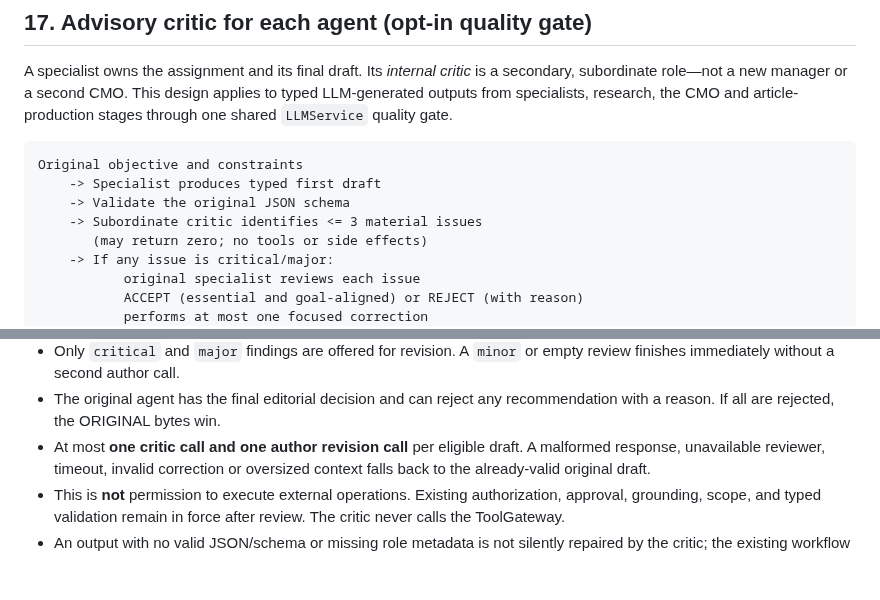
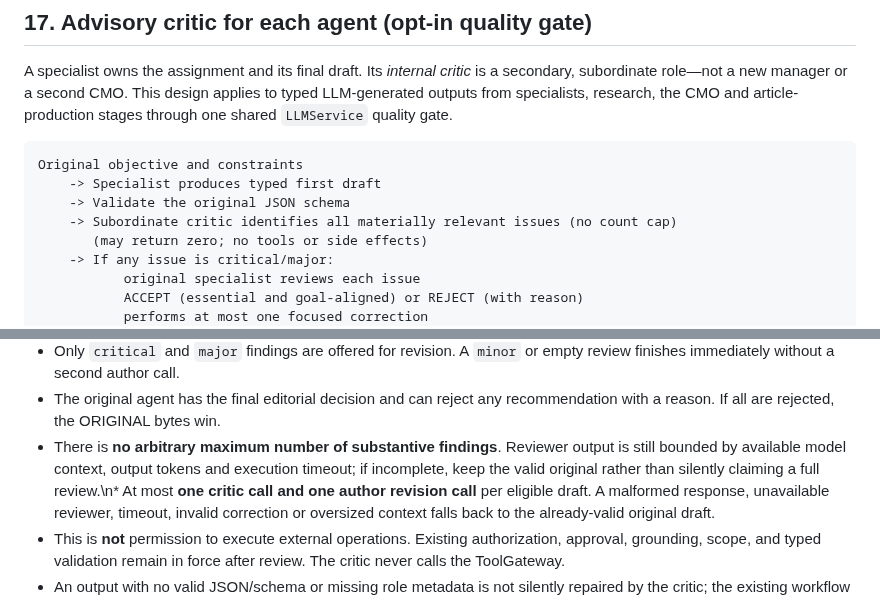
Before and after one commit to grunvald91/Ai_growth_os, a Markdown page: ARCHITECTURE.md, 2 parts joined by grey strips. Drawn GitHub-style; blank space fills up the shorter version.

Commit message:
docs: remove numerical cap on material findings, retain single author decision pass

```diff
--- a/ARCHITECTURE.md
+++ b/ARCHITECTURE.md
@@ -289,7 +289,7 @@ article-production stages through one shared `LLMService` quality gate.
 Original objective and constraints
     -> Specialist produces typed first draft
     -> Validate the original JSON schema
-    -> Subordinate critic identifies <= 3 material issues
+    -> Subordinate critic identifies all materially relevant issues (no count cap)
        (may return zero; no tools or side effects)
     -> If any issue is critical/major:
            original specialist reviews each issue
@@ -309,7 +309,7 @@ Original objective and constraints
   or empty review finishes immediately without a second author call.
 * The original agent has the final editorial decision and can reject any
   recommendation with a reason. If all are rejected, the ORIGINAL bytes win.
-* At most **one critic call and one author revision call** per eligible draft.
+* There is **no arbitrary maximum number of substantive findings**. Reviewer output is still bounded by available model context, output tokens and execution timeout; if incomplete, keep the valid original rather than silently claiming a full review.\n* At most **one critic call and one author revision call** per eligible draft.
   A malformed response, unavailable reviewer, timeout, invalid correction or
   oversized context falls back to the already-valid original draft.
 * This is **not** permission to execute external operations. Existing
```
